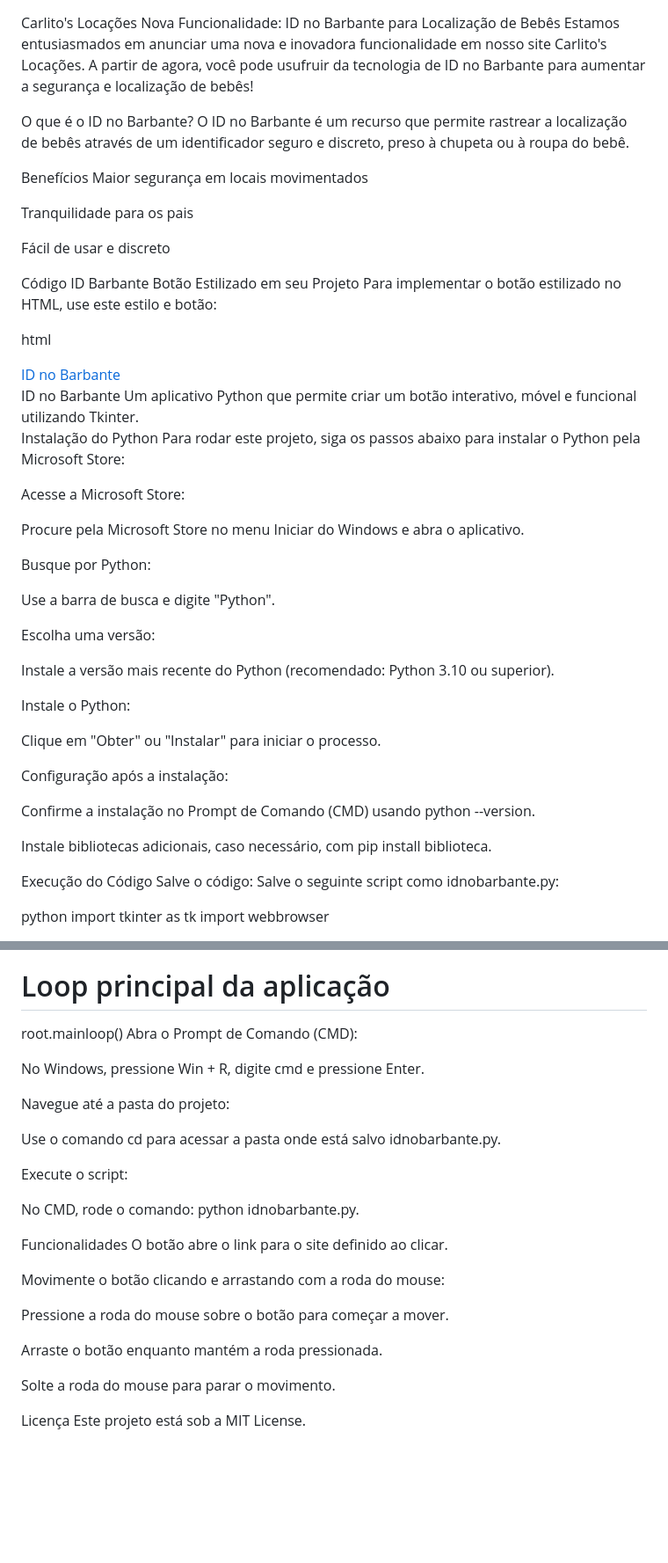
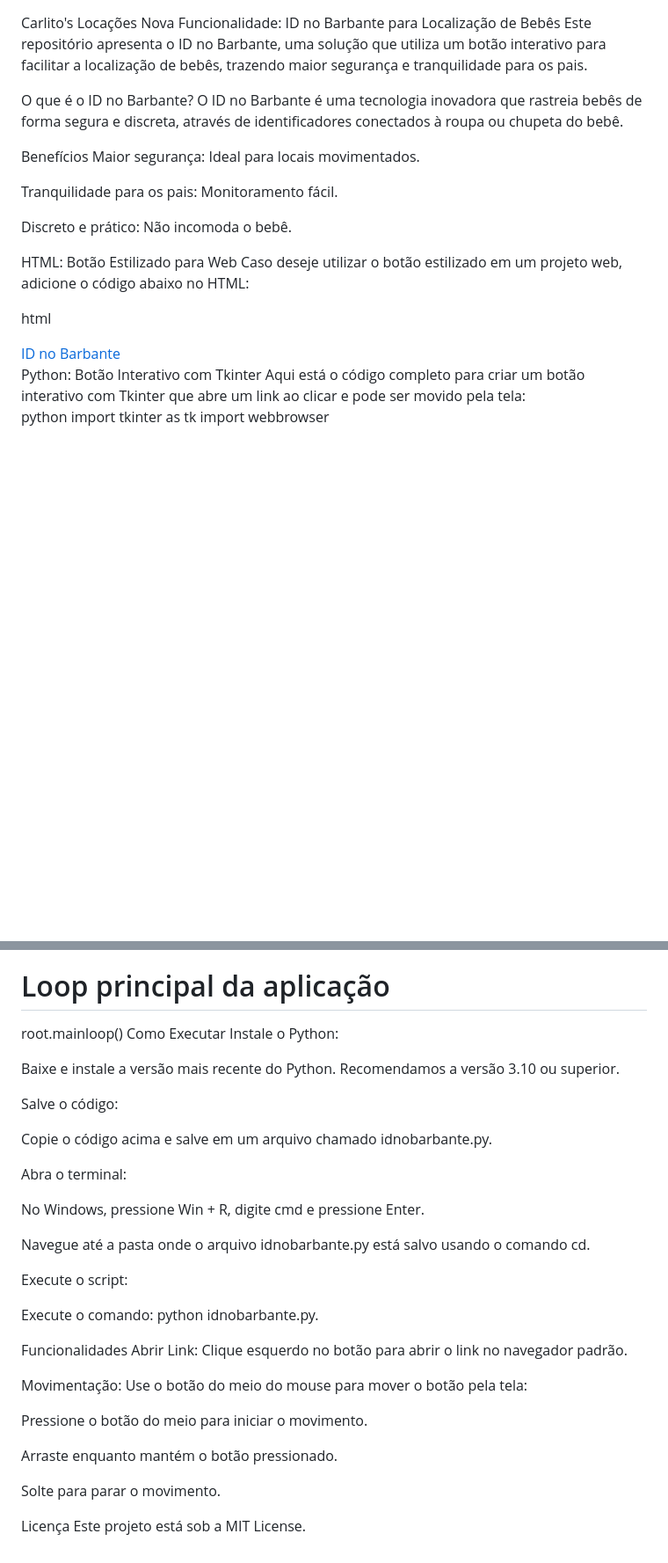
Before and after one commit to pautz/carlitoslocacoes.com, a Markdown page: README.md, 2 parts joined by grey strips. Shown at 88% size. Drawn GitHub-style; blank space fills up the shorter version.

```diff
--- a/README.md
+++ b/README.md
@@ -1,19 +1,19 @@
 Carlito's Locações
 Nova Funcionalidade: ID no Barbante para Localização de Bebês
-Estamos entusiasmados em anunciar uma nova e inovadora funcionalidade em nosso site Carlito's Locações. A partir de agora, você pode usufruir da tecnologia de ID no Barbante para aumentar a segurança e localização de bebês!
+Este repositório apresenta o ID no Barbante, uma solução que utiliza um botão interativo para facilitar a localização de bebês, trazendo maior segurança e tranquilidade para os pais.
 
 O que é o ID no Barbante?
-O ID no Barbante é um recurso que permite rastrear a localização de bebês através de um identificador seguro e discreto, preso à chupeta ou à roupa do bebê.
+O ID no Barbante é uma tecnologia inovadora que rastreia bebês de forma segura e discreta, através de identificadores conectados à roupa ou chupeta do bebê.
 
 Benefícios
-Maior segurança em locais movimentados
+Maior segurança: Ideal para locais movimentados.
 
-Tranquilidade para os pais
+Tranquilidade para os pais: Monitoramento fácil.
 
-Fácil de usar e discreto
+Discreto e prático: Não incomoda o bebê.
 
-Código ID Barbante Botão Estilizado em seu Projeto
-Para implementar o botão estilizado no HTML, use este estilo e botão:
+HTML: Botão Estilizado para Web
+Caso deseje utilizar o botão estilizado em um projeto web, adicione o código abaixo no HTML:
 
 html
 <style>
@@ -49,36 +49,8 @@ html
 <div class="responsive-container">
   <a href="https://carlitoslocacoes.com/site6/site2/" target="_blank" class="stylized-button">ID no Barbante</a>
 </div>
-ID no Barbante
-Um aplicativo Python que permite criar um botão interativo, móvel e funcional utilizando Tkinter.
-
-Instalação do Python
-Para rodar este projeto, siga os passos abaixo para instalar o Python pela Microsoft Store:
-
-Acesse a Microsoft Store:
-
-Procure pela Microsoft Store no menu Iniciar do Windows e abra o aplicativo.
-
-Busque por Python:
-
-Use a barra de busca e digite "Python".
-
-Escolha uma versão:
-
-Instale a versão mais recente do Python (recomendado: Python 3.10 ou superior).
-
-Instale o Python:
-
-Clique em "Obter" ou "Instalar" para iniciar o processo.
-
-Configuração após a instalação:
-
-Confirme a instalação no Prompt de Comando (CMD) usando python --version.
-
-Instale bibliotecas adicionais, caso necessário, com pip install biblioteca.
-
-Execução do Código
-Salve o código: Salve o seguinte script como idnobarbante.py:
+Python: Botão Interativo com Tkinter
+Aqui está o código completo para criar um botão interativo com Tkinter que abre um link ao clicar e pode ser movido pela tela:
 
 python
 import tkinter as tk
@@ -135,28 +107,35 @@ button.bind('<ButtonRelease-2>', stop_move)  # Soltar o botão do meio
 
 # Loop principal da aplicação
 root.mainloop()
-Abra o Prompt de Comando (CMD):
+Como Executar
+Instale o Python:
+
+Baixe e instale a versão mais recente do Python. Recomendamos a versão 3.10 ou superior.
+
+Salve o código:
+
+Copie o código acima e salve em um arquivo chamado idnobarbante.py.
+
+Abra o terminal:
 
 No Windows, pressione Win + R, digite cmd e pressione Enter.
 
-Navegue até a pasta do projeto:
-
-Use o comando cd para acessar a pasta onde está salvo idnobarbante.py.
+Navegue até a pasta onde o arquivo idnobarbante.py está salvo usando o comando cd.
 
 Execute o script:
 
-No CMD, rode o comando: python idnobarbante.py.
+Execute o comando: python idnobarbante.py.
 
 Funcionalidades
-O botão abre o link para o site definido ao clicar.
+Abrir Link: Clique esquerdo no botão para abrir o link no navegador padrão.
 
-Movimente o botão clicando e arrastando com a roda do mouse:
+Movimentação: Use o botão do meio do mouse para mover o botão pela tela:
 
-Pressione a roda do mouse sobre o botão para começar a mover.
+Pressione o botão do meio para iniciar o movimento.
 
-Arraste o botão enquanto mantém a roda pressionada.
+Arraste enquanto mantém o botão pressionado.
 
-Solte a roda do mouse para parar o movimento.
+Solte para parar o movimento.
 
 Licença
 Este projeto está sob a MIT License.
```
